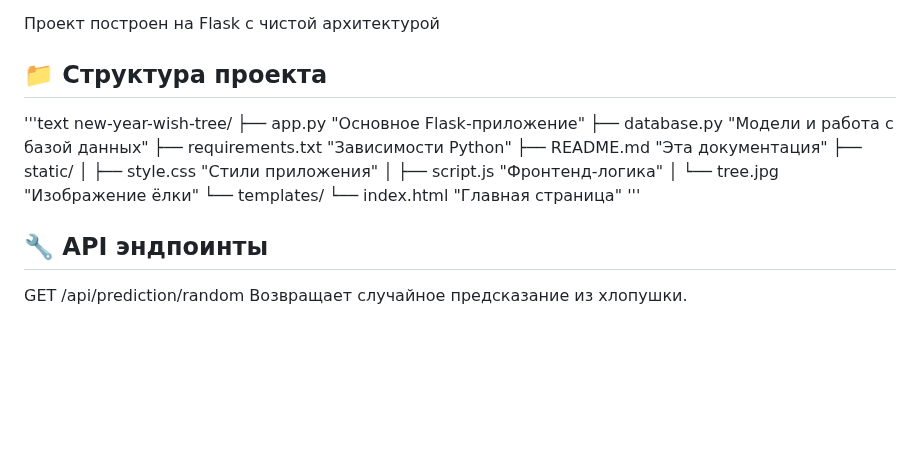
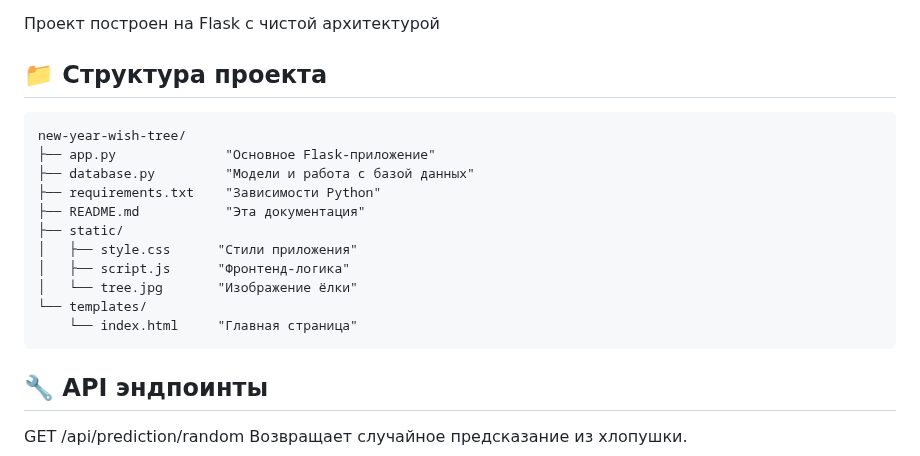
Before and after one commit to EUBOG/ZeroNewYear, a Markdown page: README.md, the part around the change. Drawn GitHub-style; blank space fills up the shorter version.

````diff
--- a/README.md
+++ b/README.md
@@ -61,7 +61,7 @@ API предоставляет RESTful эндпоинты
 Проект построен на Flask с чистой архитектурой
 
 ## 📁 Структура проекта
-'''text
+```
 new-year-wish-tree/
 ├── app.py              "Основное Flask-приложение"
 ├── database.py         "Модели и работа с базой данных"
@@ -73,7 +73,7 @@ new-year-wish-tree/
 │   └── tree.jpg       "Изображение ёлки"
 └── templates/
     └── index.html     "Главная страница"
-'''
+```
 ## 🔧 API эндпоинты
 GET /api/prediction/random
 Возвращает случайное предсказание из хлопушки.
````
